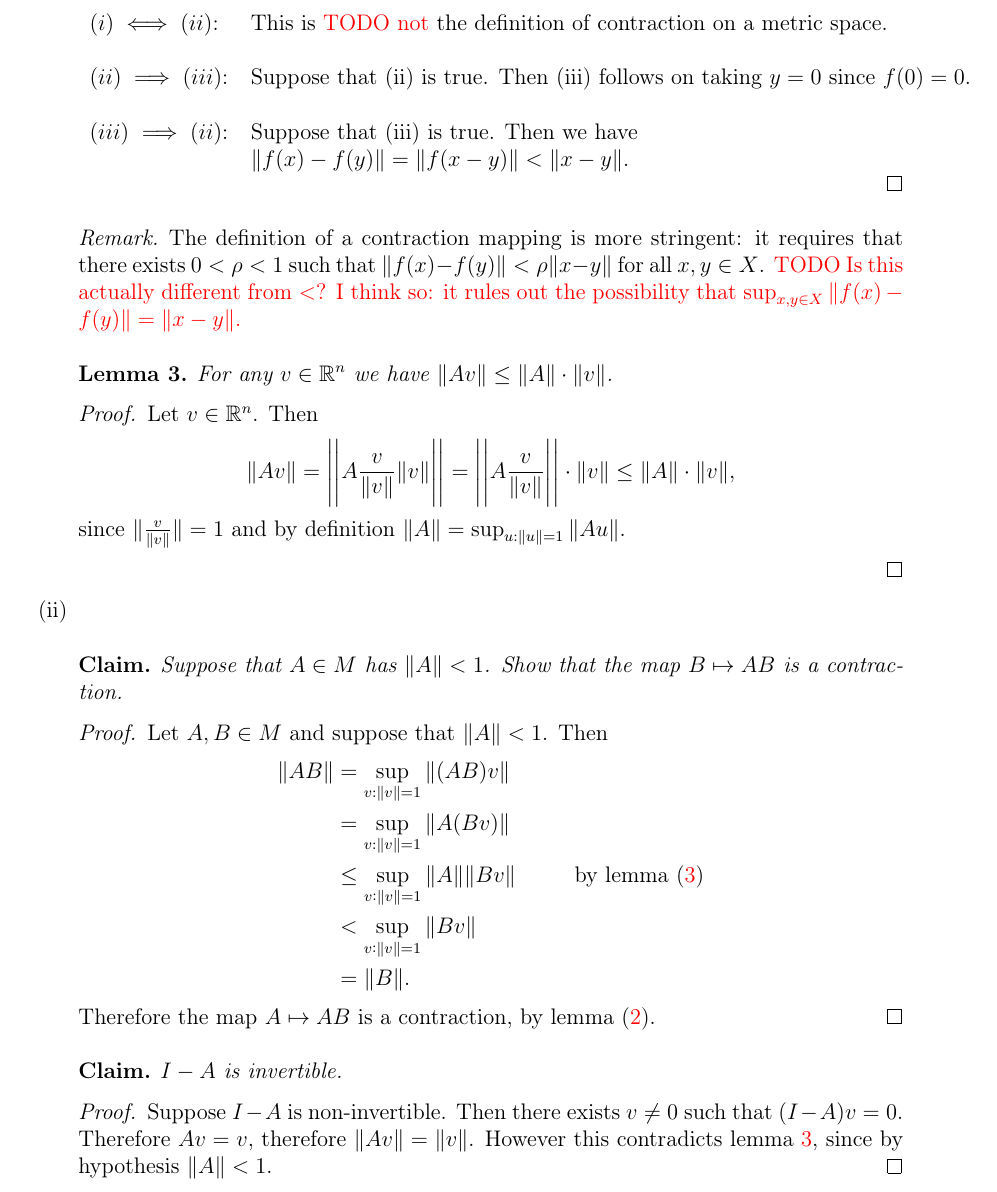
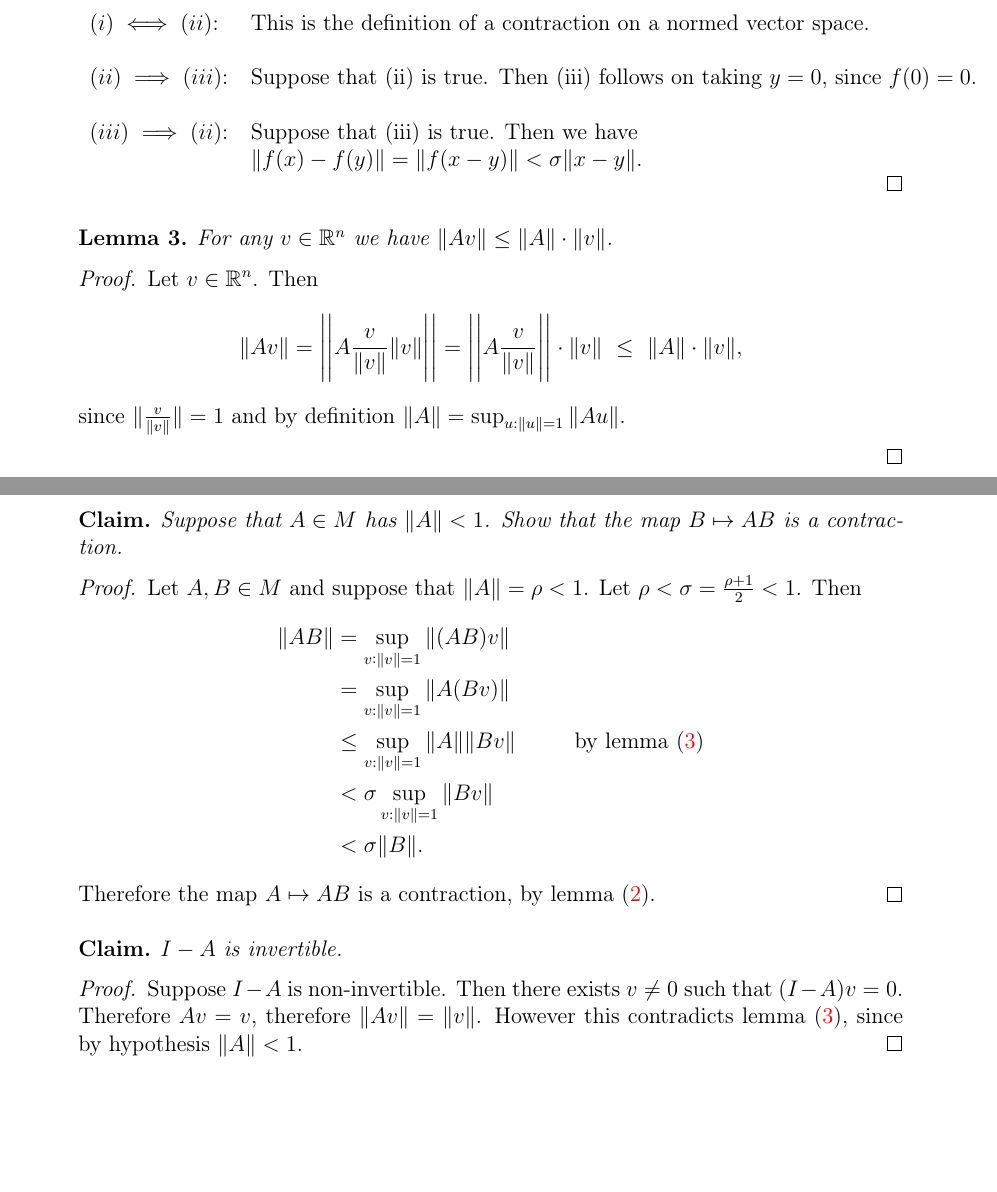
Before and after one commit to dandavison/mathematics, a LaTeX document (analysis--oxford-A2-metric-spaces-complex-analysis.tex): part of page 40 of 47 before the commit and two parts of pages 40 and 41 of 48 after it, the two joined at a grey line, cut so that both start at the same text, the shorter picture padded with empty space. Compiled offline with pdfLaTeX.

Commit message:
A2 metric spaces sheet 2

```diff
--- a/analysis--oxford-A2-metric-spaces-complex-analysis.tex
+++ b/analysis--oxford-A2-metric-spaces-complex-analysis.tex
@@ -1199,22 +1198,15 @@ Let $(M, d)$ be a metric space and let $A, B \subseteq M$.
 
   \begin{proof}\hspace{0pt}\\
     \begin{tabular}{ll}
-      $(i) \iff (ii)$: &This is \todo{not} the definition of contraction on a metric space.\\
+      $(i) \iff (ii)$: &This is the definition of a contraction on a normed vector space.\\
       \\
-      $(ii) \implies (iii)$: &Suppose that (ii) is true. Then (iii) follows on taking $y = 0$ since
+      $(ii) \implies (iii)$: &Suppose that (ii) is true. Then (iii) follows on taking $y = 0$, since
                                $f(0) = 0$.\\
       \\
       $(iii) \implies (ii)$: &Suppose that (iii) is true. Then we have\\
-                       & $\|f(x) - f(y)\| = \|f(x - y)\| < \|x - y\|.$
+                       & $\|f(x) - f(y)\| = \|f(x - y)\| < \sigma \|x - y\|.$
     \end{tabular}
   \end{proof}
-
-  \begin{remark*}
-    The definition of a contraction mapping is more stringent: it requires that there exists
-    $0 < \rho < 1$ such that $\|f(x) - f(y)\| < \rho\|x - y\|$ for all $x, y \in X$.  \todo{Is this
-      actually different from $<$? I think so: it rules out the possibility that
-      $\sup_{x,y \in X} \|f(x) - f(y)\| = \|x - y\|$.}
-  \end{remark*}
 
   \begin{lemma}\label{a2-2-6-lemma-2}
     For any $v \in \R^n$ we have $\|Av\| \leq \|A\| \cdot \|v\|$.
@@ -1226,12 +1218,13 @@ Let $(M, d)$ be a metric space and let $A, B \subseteq M$.
       \|Av\|
       =    \Bigg|\Bigg|A \frac{v}{\|v\|} \|v\| \Bigg|\Bigg|
       =    \Bigg|\Bigg|A \frac{v}{\|v\|} \Bigg|\Bigg| \cdot \|v\|
-      \leq \|A\| \cdot \|v\|,
+      ~\leq~ \|A\| \cdot \|v\|,
     \end{align*}
     since $\|\frac{v}{\|v\|}\| = 1$ and by definition $\|A\| = \sup_{u: \|u\| = 1} \|Au\|$.
 
   \end{proof}
 
+\newpage
 \item
 
   \begin{claim*}
@@ -1240,14 +1233,15 @@ Let $(M, d)$ be a metric space and let $A, B \subseteq M$.
   \end{claim*}
 
   \begin{proof}
-    Let $A, B \in M$ and suppose that $\|A\| < 1$. Then
+    Let $A, B \in M$ and suppose that $\|A\| = \rho < 1$. Let
+    $\rho < \sigma = \frac{\rho + 1}{2} < 1$. Then
     \begin{align*}
       \|AB\|
       &=    \sup_{v: \|v\| = 1} \|(AB)v\| \\
       &=    \sup_{v: \|v\| = 1} \|A(Bv)\| \\
       &\leq \sup_{v: \|v\| = 1} \|A\| \|Bv\| ~~~~~~~~\text{by lemma (\ref{a2-2-6-lemma-2})}\\
-      &< \sup_{v: \|v\| = 1} \|Bv\| \\
-      &= \|B\|.
+      &< \sigma \sup_{v: \|v\| = 1} \|Bv\| \\
+      &< \sigma \|B\|.
     \end{align*}
     Therefore the map $A \mapsto AB$ is a contraction, by lemma (\ref{a2-2-6-lemma-1}).
   \end{proof}
@@ -1270 +1258,0 @@ Let $(M, d)$ be a metric space and let $A, B \subseteq M$.
-  \end{remark*}
```
Also changed, not shown: analysis--oxford-A2-metric-spaces-complex-analysis.tex (41 more changed lines).
